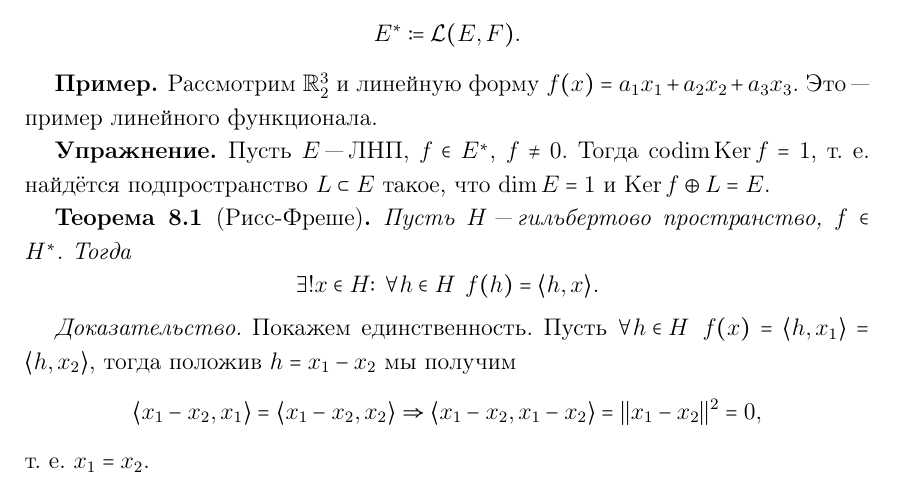
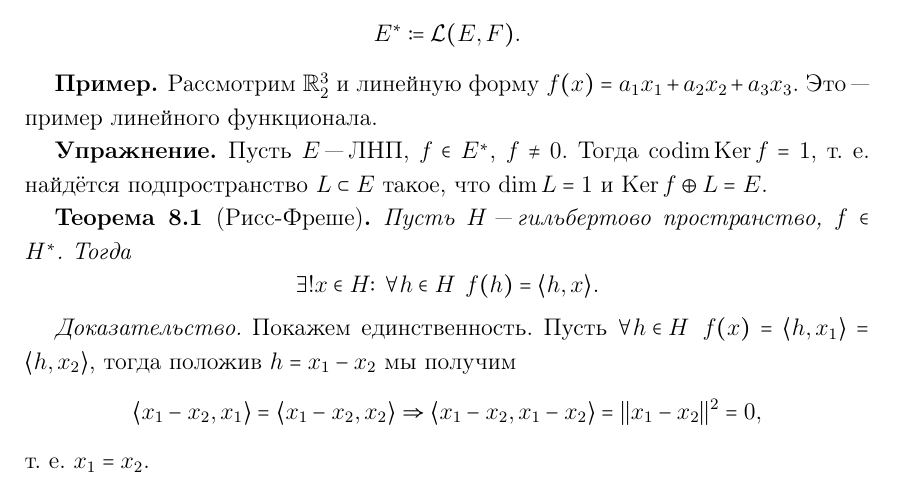
Before and after one commit to mizabrik/functional-analysis-notes, a LaTeX document (main.tex, which reads dual.tex): part of page 34 of 60, cut so that both start at the same text. Compiled offline with pdfLaTeX.

Commit message:
Fix definition of codimensionality (#2)

```diff
--- a/dual.tex
+++ b/dual.tex
@@ -22,7 +22,7 @@
   Пусть \( E \) "--- ЛНП, \( f \in E^* \), \( f \ne 0 \).
   Тогда \( \codim \Ker f = 1 \),
   т. е. найдётся подпространство \( L \subset E \)
-  такое, что \( \dim E = 1 \) и \( \Ker f \oplus L = E \).
+  такое, что \( \dim L = 1 \) и \( \Ker f \oplus L = E \).
 \end{exercise}
 
 \begin{theorem}[Рисс-Фреше]
```
